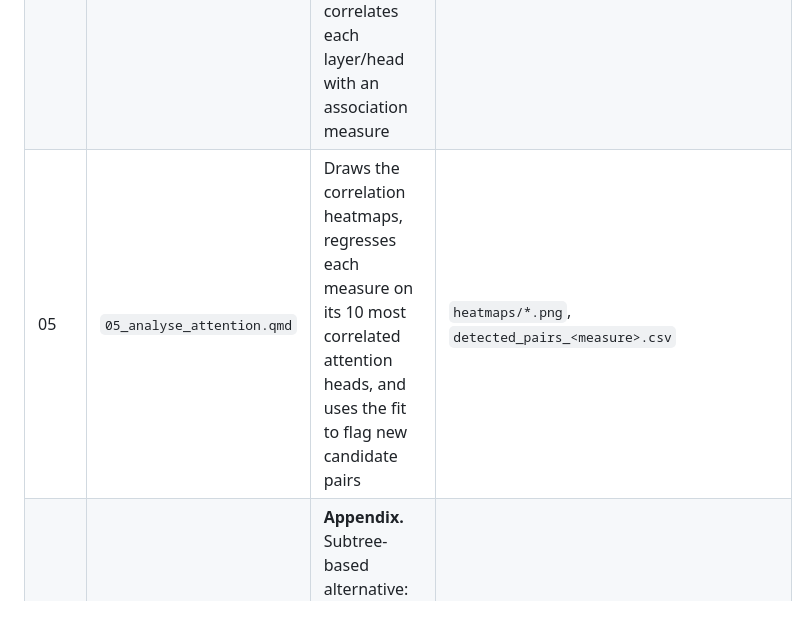
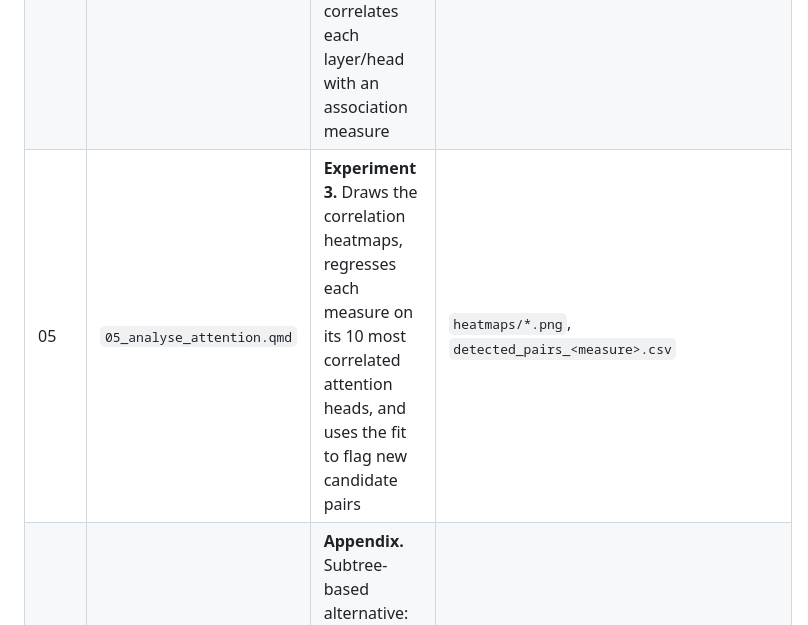
Before and after one commit to kayaulai/discontinuous_cxn_classical, a Markdown page: README.md, the part around the change. GitHub-like rendering.

Commit message:
similar fix as last commit

```diff
--- a/README.md
+++ b/README.md
@@ -28,7 +28,7 @@ Each script in `src/` writes to the folder of the same name in `output/`.
 | 02 | `02_get_measures.R` | **Experiment 1.** Computes association and dispersion measures with `tidycollo`, then selects pairs by a one-tailed Fisher–Yates test (Benjamini–Yekutieli corrected) and `DP_norm < .99` | `exp1_measures_df.csv` (all pairs, all measures); `exp1_selected_df.csv` (selected pairs); two-tailed and repulsion variants |
 | 03 | `03_precollation.Rmd` | **Experiment 2.** Finds adverb–adverb and particle–particle collocations (e.g. 豈不, 而已), merges them into single units, then reruns the Experiment 1 selection | `exp2_collated_dc.csv`, `exp2_collated_sfp.csv`, `exp2_selected_df.csv`, `exp1_exp2_comparison.csv` |
 | 04 | `04_get_attention.py` | Extracts the attention weights of [`jihuai/bert-ancient-chinese`](https://huggingface.co/jihuai/bert-ancient-chinese) between the adverb and the particle (every layer and head, both directions) for each sentence. Averages them per pair and correlates each layer/head with an association measure | `attention_dataset*.parquet` / `.csv`; `corr_<measure>_threshold_<N>_<method>.csv` |
-| 05 | `05_analyse_attention.qmd` | Draws the correlation heatmaps, regresses each measure on its 10 most correlated attention heads, and uses the fit to flag new candidate pairs | `heatmaps/*.png`, `detected_pairs_<measure>.csv` |
+| 05 | `05_analyse_attention.qmd` | **Experiment 3.** Draws the correlation heatmaps, regresses each measure on its 10 most correlated attention heads, and uses the fit to flag new candidate pairs | `heatmaps/*.png`, `detected_pairs_<measure>.csv` |
 | — | `appendix_subtree.Rmd` | **Appendix.** Subtree-based alternative: first merges adverbs with the root verbs they are attracted to, then tests the merged units against final particles, at α = .05, .1 and .2 | `final_pairs_<alpha>.csv`, `subtree_exp1_comparison_<alpha>.csv` |
 
 Helper functions are in `src/utils/`: `trees.R` (dependency trees from CoNLL-U), `measures.R` (the Benjamini–Yekutieli procedure) and `data_classes.py` (example and dataset classes for step 04).
```
